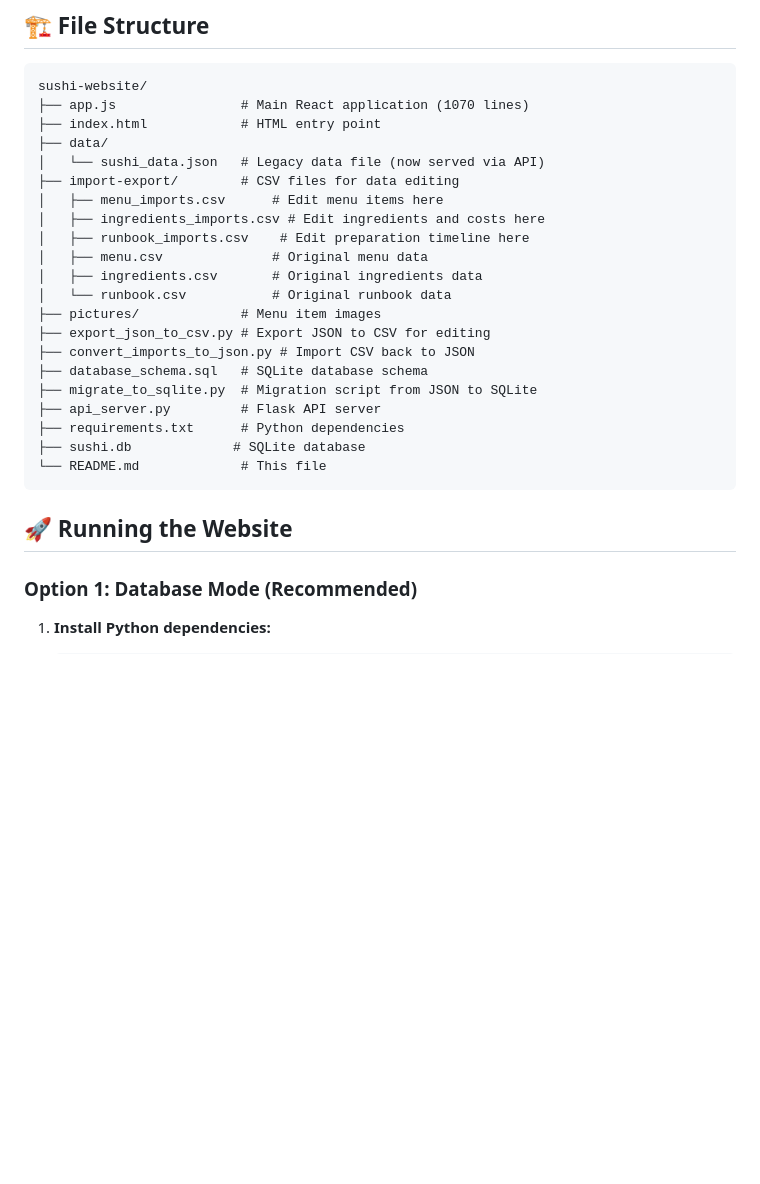
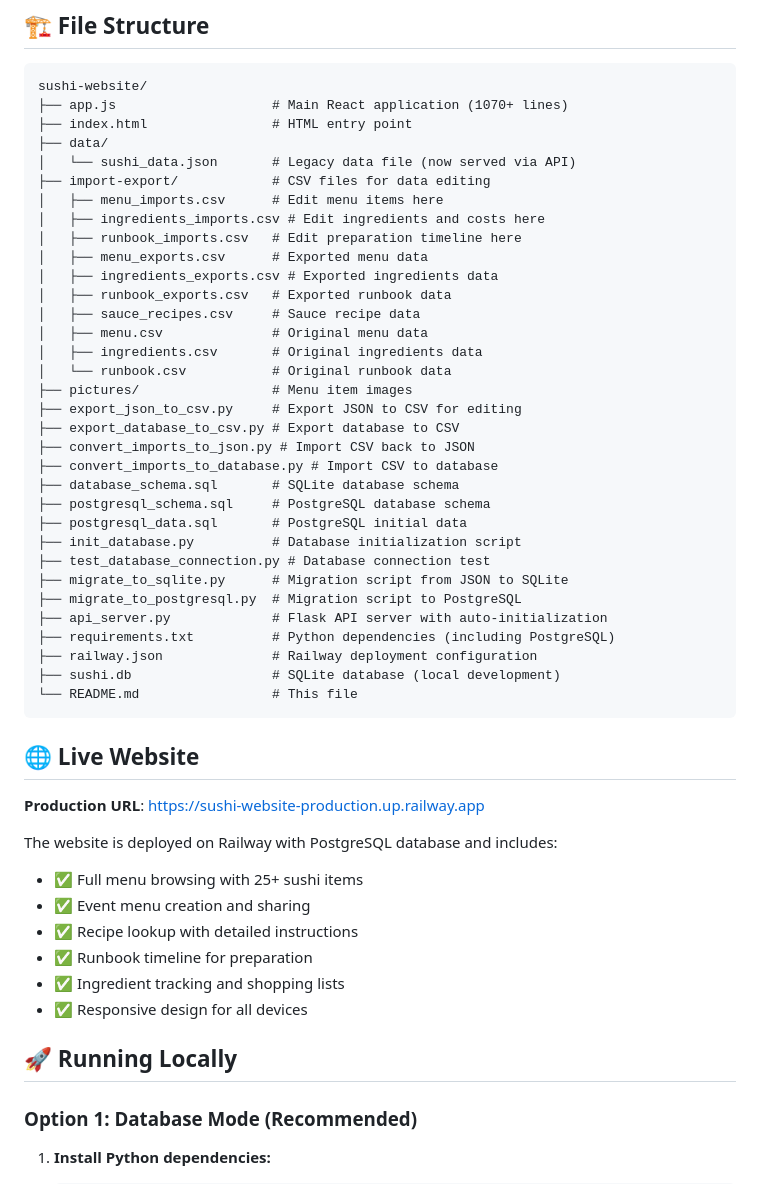
Before and after one commit to CodifiedVibes/sushi-website, a Markdown page: README.md, the part around one of its changes. GitHub-like rendering; blank space fills up the shorter version.

Commit message:
Update README with Railway deployment documentation and live website info

````diff
--- a/README.md
+++ b/README.md
@@ -6,29 +6,53 @@ A modern React-based sushi restaurant website with menu management, shopping car
 
 ```
 sushi-website/
-├── app.js                # Main React application (1070 lines)
-├── index.html            # HTML entry point
+├── app.js                    # Main React application (1070+ lines)
+├── index.html                # HTML entry point
 ├── data/
-│   └── sushi_data.json   # Legacy data file (now served via API)
-├── import-export/        # CSV files for data editing
+│   └── sushi_data.json       # Legacy data file (now served via API)
+├── import-export/            # CSV files for data editing
 │   ├── menu_imports.csv      # Edit menu items here
 │   ├── ingredients_imports.csv # Edit ingredients and costs here
-│   ├── runbook_imports.csv    # Edit preparation timeline here
+│   ├── runbook_imports.csv   # Edit preparation timeline here
+│   ├── menu_exports.csv      # Exported menu data
+│   ├── ingredients_exports.csv # Exported ingredients data
+│   ├── runbook_exports.csv   # Exported runbook data
+│   ├── sauce_recipes.csv     # Sauce recipe data
 │   ├── menu.csv              # Original menu data
 │   ├── ingredients.csv       # Original ingredients data
 │   └── runbook.csv           # Original runbook data
-├── pictures/             # Menu item images
-├── export_json_to_csv.py # Export JSON to CSV for editing
+├── pictures/                 # Menu item images
+├── export_json_to_csv.py     # Export JSON to CSV for editing
+├── export_database_to_csv.py # Export database to CSV
 ├── convert_imports_to_json.py # Import CSV back to JSON
-├── database_schema.sql   # SQLite database schema
-├── migrate_to_sqlite.py  # Migration script from JSON to SQLite
-├── api_server.py         # Flask API server
-├── requirements.txt      # Python dependencies
-├── sushi.db             # SQLite database
-└── README.md             # This file
+├── convert_imports_to_database.py # Import CSV to database
+├── database_schema.sql       # SQLite database schema
+├── postgresql_schema.sql     # PostgreSQL database schema
+├── postgresql_data.sql       # PostgreSQL initial data
+├── init_database.py          # Database initialization script
+├── test_database_connection.py # Database connection test
+├── migrate_to_sqlite.py      # Migration script from JSON to SQLite
+├── migrate_to_postgresql.py  # Migration script to PostgreSQL
+├── api_server.py             # Flask API server with auto-initialization
+├── requirements.txt          # Python dependencies (including PostgreSQL)
+├── railway.json              # Railway deployment configuration
+├── sushi.db                  # SQLite database (local development)
+└── README.md                 # This file
 ```
 
-## 🚀 Running the Website
+## 🌐 Live Website
+
+**Production URL**: [https://sushi-website-production.up.railway.app](https://sushi-website-production.up.railway.app)
+
+The website is deployed on Railway with PostgreSQL database and includes:
+- ✅ Full menu browsing with 25+ sushi items
+- ✅ Event menu creation and sharing
+- ✅ Recipe lookup with detailed instructions
+- ✅ Runbook timeline for preparation
+- ✅ Ingredient tracking and shopping lists
+- ✅ Responsive design for all devices
+
+## 🚀 Running Locally
 
 ### Option 1: Database Mode (Recommended)
 1. **Install Python dependencies:**
````
Also changed, not shown: other parts of README.md (+34 -1 lines).
